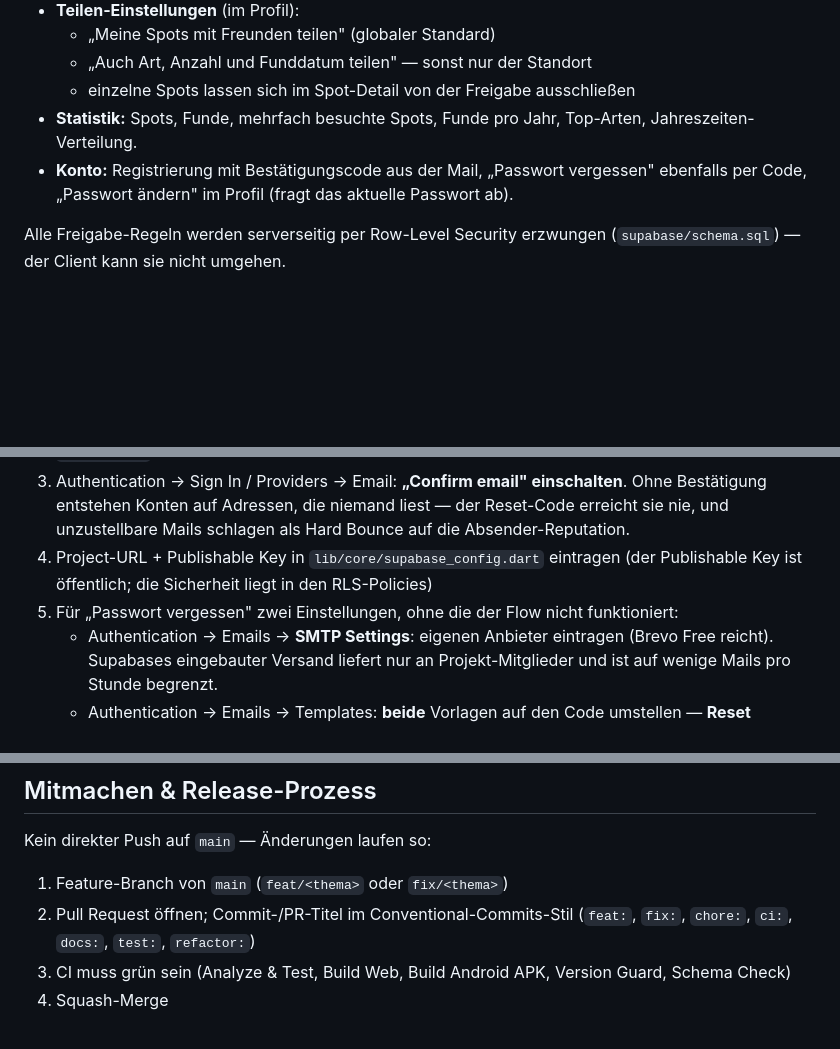
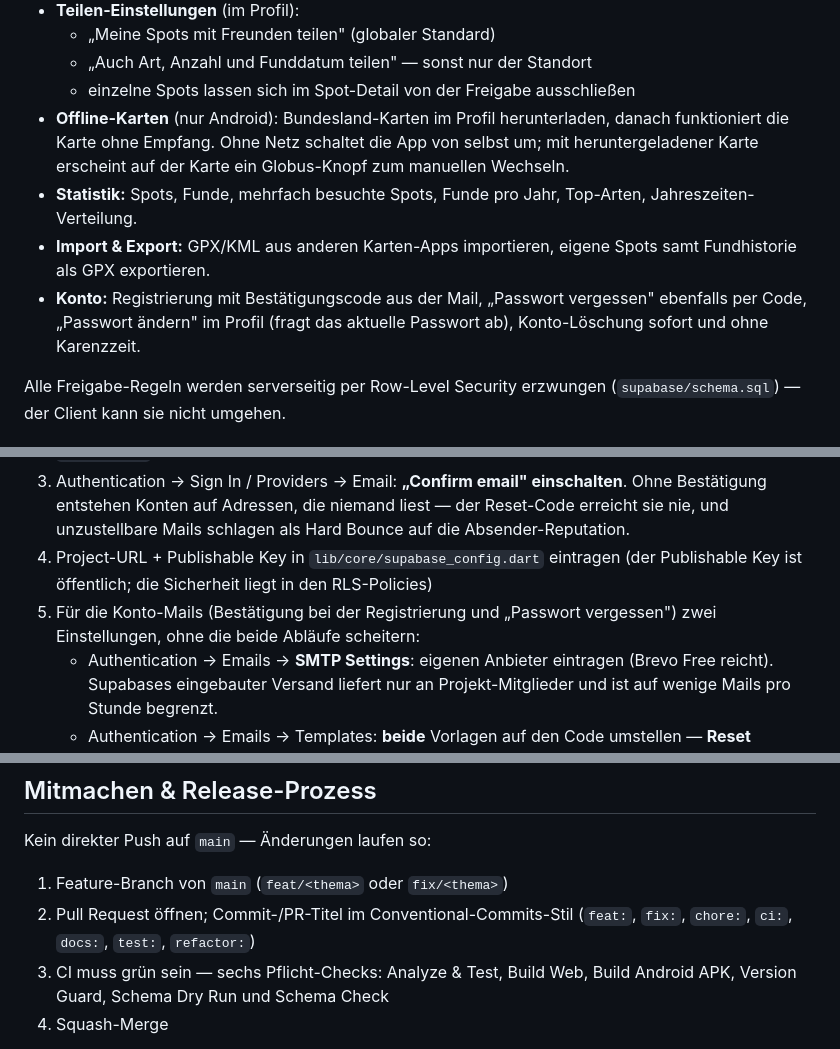
Before and after one commit to MacBuchi/pilzbuddy, a Markdown page: README.md, 3 parts joined by grey strips. GitHub-like rendering; blank space fills up the shorter version.

```diff
--- a/README.md
+++ b/README.md
@@ -24,11 +30,17 @@ eintragen und Spots mit Freunden teilen.
   - „Meine Spots mit Freunden teilen" (globaler Standard)
   - „Auch Art, Anzahl und Funddatum teilen" — sonst nur der Standort
   - einzelne Spots lassen sich im Spot-Detail von der Freigabe ausschließen
+- **Offline-Karten** (nur Android): Bundesland-Karten im Profil herunterladen,
+  danach funktioniert die Karte ohne Empfang. Ohne Netz schaltet die App von
+  selbst um; mit heruntergeladener Karte erscheint auf der Karte ein
+  Globus-Knopf zum manuellen Wechseln.
 - **Statistik:** Spots, Funde, mehrfach besuchte Spots, Funde pro Jahr,
   Top-Arten, Jahreszeiten-Verteilung.
+- **Import & Export:** GPX/KML aus anderen Karten-Apps importieren, eigene
+  Spots samt Fundhistorie als GPX exportieren.
 - **Konto:** Registrierung mit Bestätigungscode aus der Mail, „Passwort
   vergessen" ebenfalls per Code, „Passwort ändern" im Profil (fragt das
-  aktuelle Passwort ab).
+  aktuelle Passwort ab), Konto-Löschung sofort und ohne Karenzzeit.
 
 Alle Freigabe-Regeln werden serverseitig per Row-Level Security erzwungen
 (`supabase/schema.sql`) — der Client kann sie nicht umgehen.
@@ -56,8 +68,8 @@ flutter run -d <device-id>
    Bounce auf die Absender-Reputation.
 4. Project-URL + Publishable Key in `lib/core/supabase_config.dart` eintragen
    (der Publishable Key ist öffentlich; die Sicherheit liegt in den RLS-Policies)
-5. Für „Passwort vergessen" zwei Einstellungen, ohne die der Flow nicht
-   funktioniert:
+5. Für die Konto-Mails (Bestätigung bei der Registrierung und „Passwort
+   vergessen") zwei Einstellungen, ohne die beide Abläufe scheitern:
    - Authentication → Emails → **SMTP Settings**: eigenen Anbieter eintragen
      (Brevo Free reicht). Supabases eingebauter Versand liefert nur an
      Projekt-Mitglieder und ist auf wenige Mails pro Stunde begrenzt.
@@ -77,8 +89,8 @@ Kein direkter Push auf `main` — Änderungen laufen so:
 1. Feature-Branch von `main` (`feat/<thema>` oder `fix/<thema>`)
 2. Pull Request öffnen; Commit-/PR-Titel im Conventional-Commits-Stil
    (`feat:`, `fix:`, `chore:`, `ci:`, `docs:`, `test:`, `refactor:`)
-3. CI muss grün sein (Analyze & Test, Build Web, Build Android APK, Version Guard,
-   Schema Check)
+3. CI muss grün sein — sechs Pflicht-Checks: Analyze & Test, Build Web,
+   Build Android APK, Version Guard, Schema Dry Run und Schema Check
 4. Squash-Merge
 
 **Release:** Die Version in `pubspec.yaml` ist die einzige Quelle der Wahrheit
```
Also changed, not shown: other parts of README.md (+6 -0 lines), CLAUDE.md (+24 -5 lines), docs/play-console.md (+35 -5 lines).
